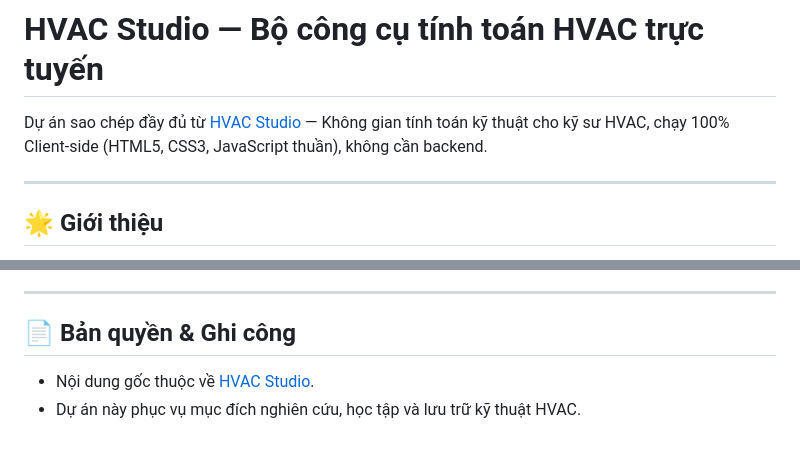
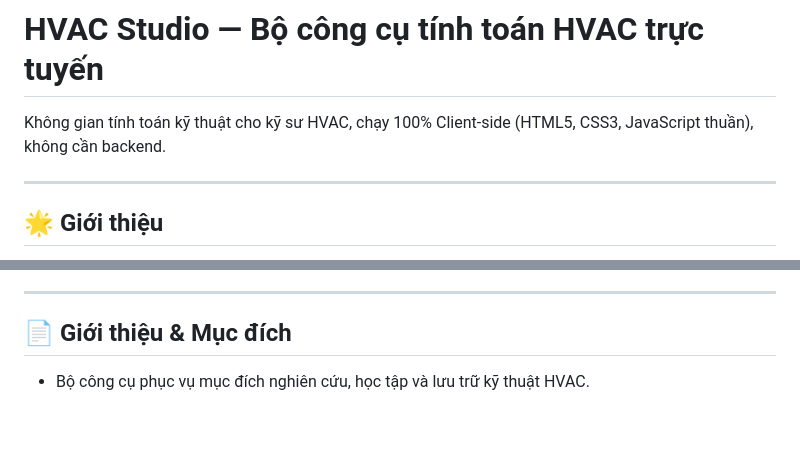
Before and after one commit to MrTxda/hvacstudio, a Markdown page: README.md, 2 parts joined by grey strips. GitHub-like rendering.

Commit message:
docs: update README.md

```diff
--- a/README.md
+++ b/README.md
@@ -1,6 +1,6 @@
 # HVAC Studio — Bộ công cụ tính toán HVAC trực tuyến
 
-Dự án sao chép đầy đủ từ [HVAC Studio](https://hvacstudio.vn/) — Không gian tính toán kỹ thuật cho kỹ sư HVAC, chạy 100% Client-side (HTML5, CSS3, JavaScript thuần), không cần backend.
+Không gian tính toán kỹ thuật cho kỹ sư HVAC, chạy 100% Client-side (HTML5, CSS3, JavaScript thuần), không cần backend.
 
 ---
 
@@ -78,6 +78,5 @@ Mở thư mục trong VS Code, nhấp chuột phải vào `index.html` và chọ
 
 ---
 
-## 📄 Bản quyền & Ghi công
-- Nội dung gốc thuộc về [HVAC Studio](https://hvacstudio.vn/).
-- Dự án này phục vụ mục đích nghiên cứu, học tập và lưu trữ kỹ thuật HVAC.
+## 📄 Giới thiệu & Mục đích
+- Bộ công cụ phục vụ mục đích nghiên cứu, học tập và lưu trữ kỹ thuật HVAC.
```
